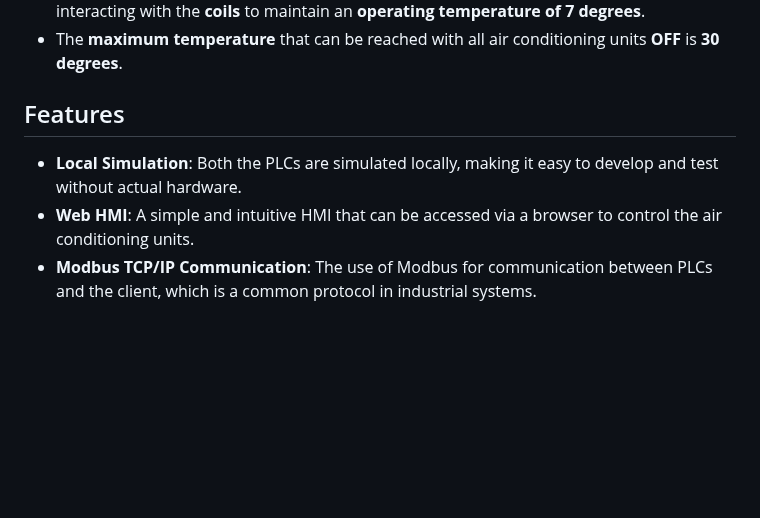
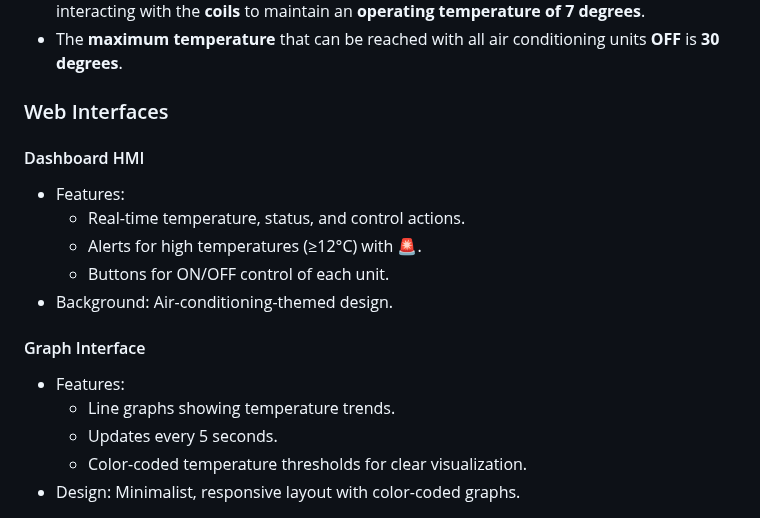
Before and after one commit to AKurtz87/MODBUS_PLC_Python_SCADA_Simulator, a Markdown page: README.md, the part around one of its changes. GitHub-like rendering; blank space fills up the shorter version.

```diff
--- a/README.md
+++ b/README.md
@@ -42,7 +46,20 @@ Once the server-side and client-side scripts are launched, the system operates a
 - Through the **HMI**, users can manually **turn ON or OFF** the air conditioning units by interacting with the **coils** to maintain an **operating temperature of 7 degrees**.
 - The **maximum temperature** that can be reached with all air conditioning units **OFF** is **30 degrees**.
 
-## Features
-- **Local Simulation**: Both the PLCs are simulated locally, making it easy to develop and test without actual hardware.
-- **Web HMI**: A simple and intuitive HMI that can be accessed via a browser to control the air conditioning units.
-- **Modbus TCP/IP Communication**: The use of Modbus for communication between PLCs and the client, which is a common protocol in industrial systems.
+### Web Interfaces
+
+#### Dashboard HMI
+- Features:
+  - Real-time temperature, status, and control actions.
+  - Alerts for high temperatures (≥12°C) with 🚨.
+  - Buttons for ON/OFF control of each unit.
+- Background: Air-conditioning-themed design.
+
+
+#### Graph Interface
+- Features:
+  - Line graphs showing temperature trends.
+  - Updates every 5 seconds.
+  - Color-coded temperature thresholds for clear visualization.
+- Design: Minimalist, responsive layout with color-coded graphs.
+
```
Also changed, not shown: other parts of README.md (+62 -71 lines).
